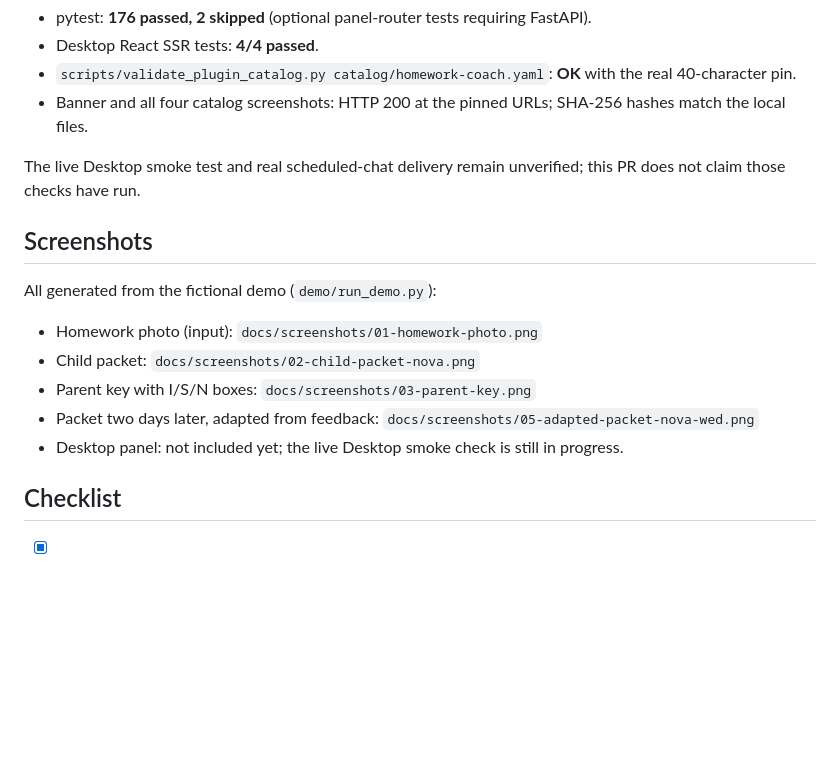
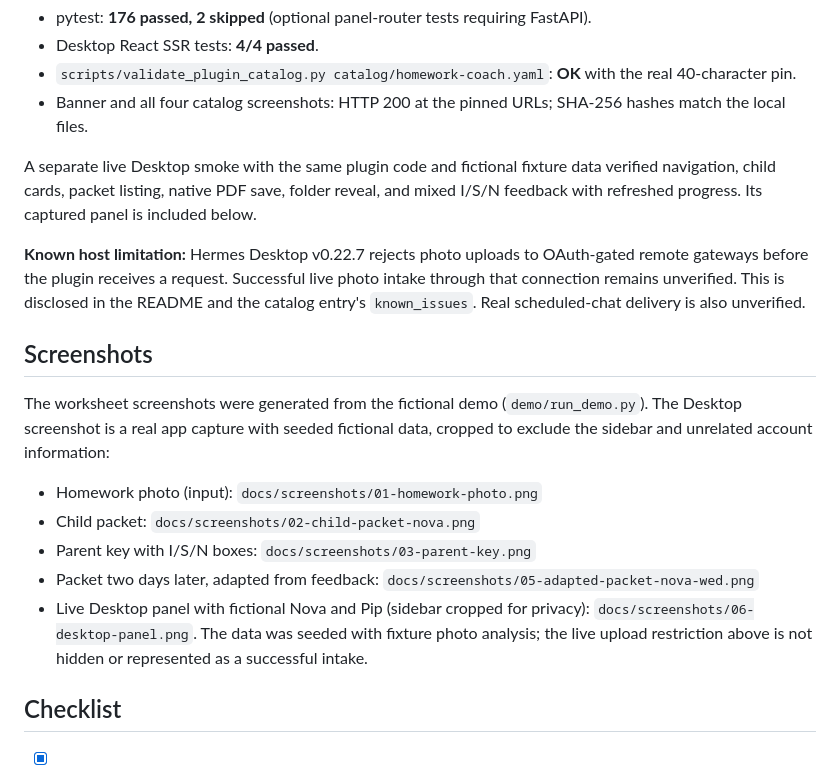
Before and after one commit to andrewjsoukup/homework-coach, a Markdown page: catalog/PR_DESCRIPTION.md, the part around the change. Rendered like a GitHub page; blank space fills up the shorter version.

```diff
--- a/catalog/PR_DESCRIPTION.md
+++ b/catalog/PR_DESCRIPTION.md
@@ -82,18 +82,28 @@ Also verified against this publication snapshot:
 - Banner and all four catalog screenshots: HTTP 200 at the pinned URLs; SHA-256
   hashes match the local files.
 
-The live Desktop smoke test and real scheduled-chat delivery remain unverified;
-this PR does not claim those checks have run.
+A separate live Desktop smoke with the same plugin code and fictional fixture data
+verified navigation, child cards, packet listing, native PDF save, folder reveal,
+and mixed I/S/N feedback with refreshed progress. Its captured panel is included below.
+
+**Known host limitation:** Hermes Desktop v0.22.7 rejects photo uploads to OAuth-gated
+remote gateways before the plugin receives a request. Successful live photo intake
+through that connection remains unverified. This is disclosed in the README and
+the catalog entry's `known_issues`. Real scheduled-chat delivery is also unverified.
 
 ## Screenshots
 
-All generated from the fictional demo (`demo/run_demo.py`):
+The worksheet screenshots were generated from the fictional demo (`demo/run_demo.py`).
+The Desktop screenshot is a real app capture with seeded fictional data, cropped to
+exclude the sidebar and unrelated account information:
 
 - Homework photo (input): `docs/screenshots/01-homework-photo.png`
 - Child packet: `docs/screenshots/02-child-packet-nova.png`
 - Parent key with I/S/N boxes: `docs/screenshots/03-parent-key.png`
 - Packet two days later, adapted from feedback: `docs/screenshots/05-adapted-packet-nova-wed.png`
-- Desktop panel: not included yet; the live Desktop smoke check is still in progress.
+- Live Desktop panel with fictional Nova and Pip (sidebar cropped for privacy):
+  `docs/screenshots/06-desktop-panel.png`. The data was seeded with fixture photo analysis;
+  the live upload restriction above is not hidden or represented as a successful intake.
 
 ## Checklist
 
```
Also changed, not shown: README.md (+11 -0 lines), docs/screenshots/06-desktop-panel.png (added), 1 other file.
